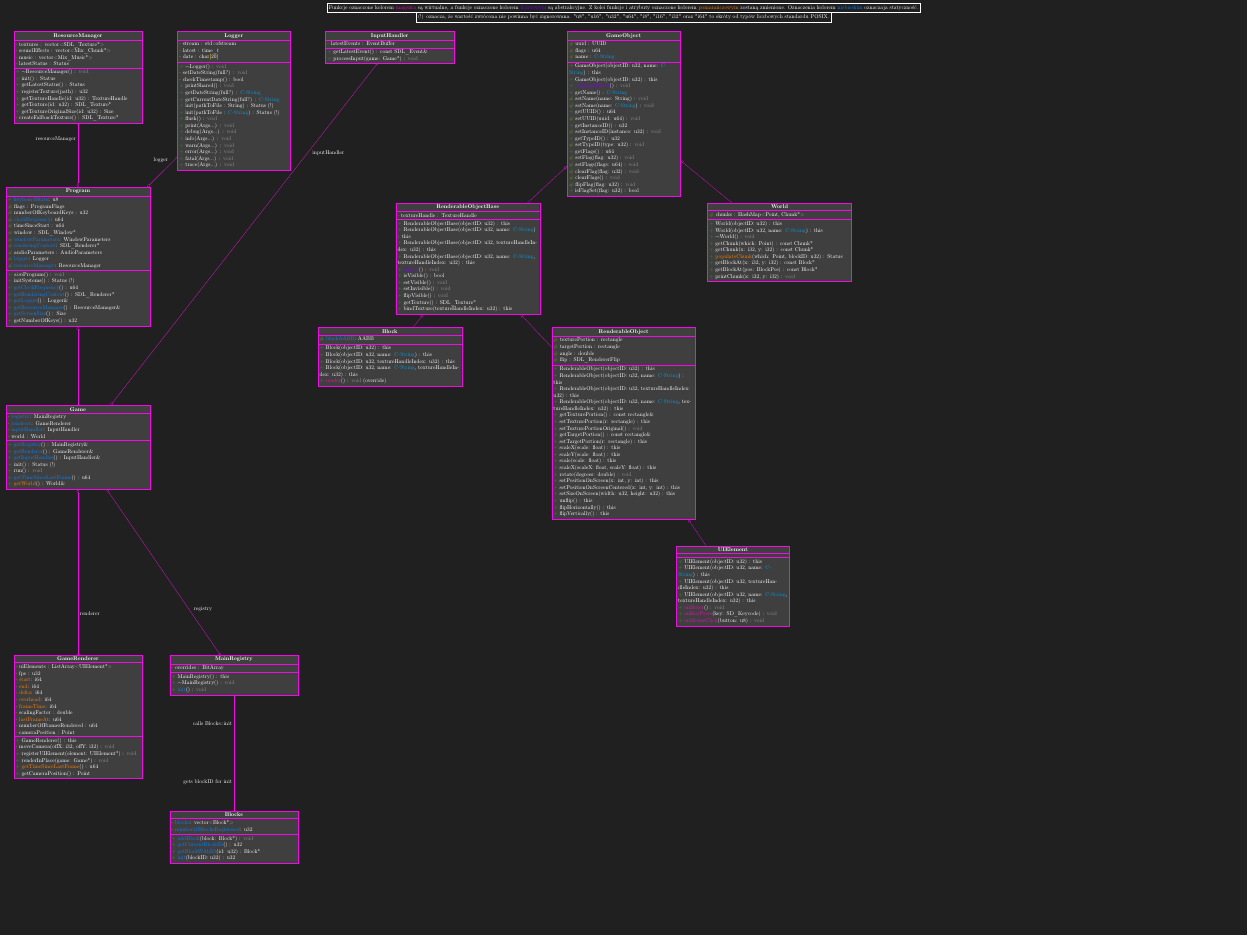
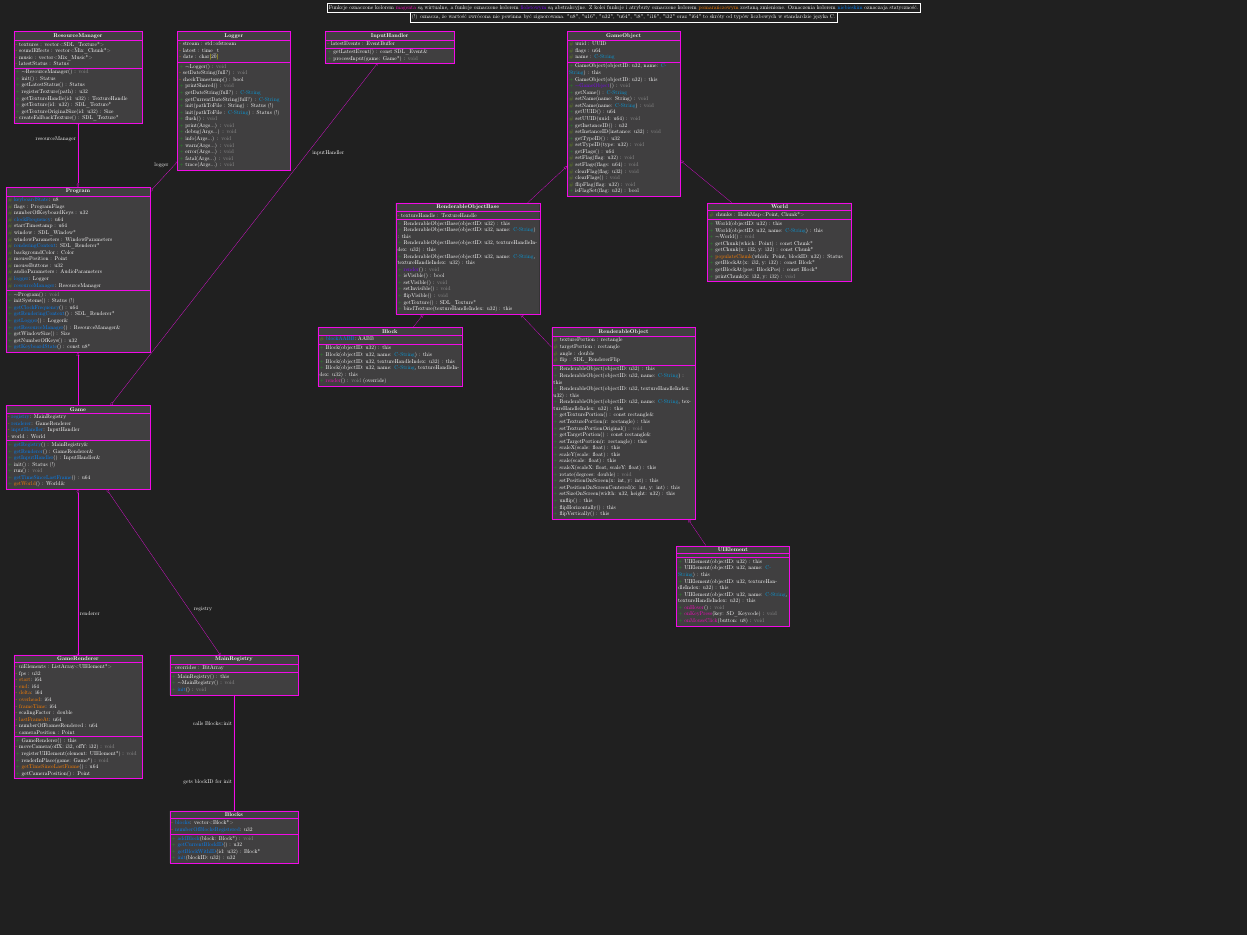
Before and after one commit to PioterDev/OOP-Project, a LaTeX figure (uml/uml.tex): the whole page. Compiled offline with pdfLaTeX.

Commit message:
Update UML diagram (not fully)

```diff
--- a/uml/uml.tex
+++ b/uml/uml.tex
@@ -61,7 +60,7 @@
         \node[draw] at (0, 28.9) {
             (!) oznacza, że wartość zwrócona nie powinna być zignorowana.
             "u8", "u16", "u32", "u64", "i8", "i16", "i32" oraz "i64" to skróty
-            od typów liczbowych standardu POSIX.
+            od typów liczbowych w standardzie języka C.
         };
 
 
@@ -125,16 +124,19 @@
 
 
         \begin{class}[text width=9cm]{Program}{-35, 18}
-            \att{\pub}{\static{keyboardState}}{u8}
+            \att{\pro}{\static{keyboardState}}{u8}
             \att{\pro}{flags}{ProgramFlags}
             \att{\pro}{numberOfKeyboardKeys}{u32}
 
             \att{\pro}{\static{clockFrequency}}{u64}
-            \att{\pro}{timeSinceStart}{u64}
+            \att{\pro}{startTimestamp}{u64}
 
             \att{\pro}{window}{SDL\_Window*}
-            \att{\pro}{\static{windowParameters}}{WindowParameters}
+            \att{\pro}{windowParameters}{WindowParameters}
             \att{\pro}{\static{renderingContext}}{SDL\_Renderer*}
+            \att{\pro}{backgroundColor}{Color}
+            \att{\pro}{mousePosition}{Point}
+            \att{\pro}{mouseButtons}{u32}
 
             \att{\pro}{audioParameters}{AudioParameters}
 
@@ -152,9 +154,10 @@
             \op{\pub}{\static{getLogger}}{}{Logger\&}
             \op{\pub}{\static{getResourceManager}}{}{ResourceManager\&}
 
-            \op{\pub}{\static{getScreenSize}}{}{Size}
+            \op{\pub}{getWindowSize}{}{Size}
 
             \op{\pub}{getNumberOfKeys}{}{u32}
+            \op{\pub}{\static{getKeyboardState}}{}{const u8*}
 
         \end{class}
 
```
Also changed, not shown: uml/uml.pdf, uml/uml.tex (3 more changed lines).
